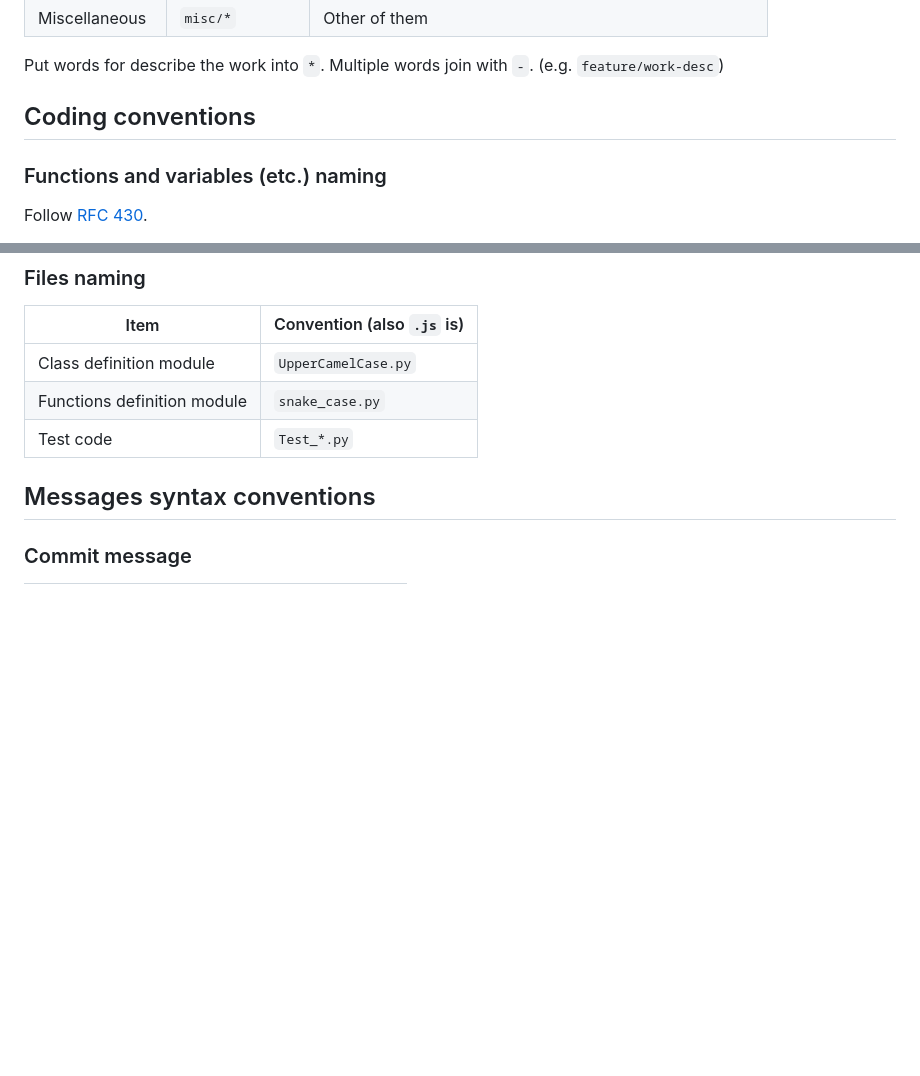
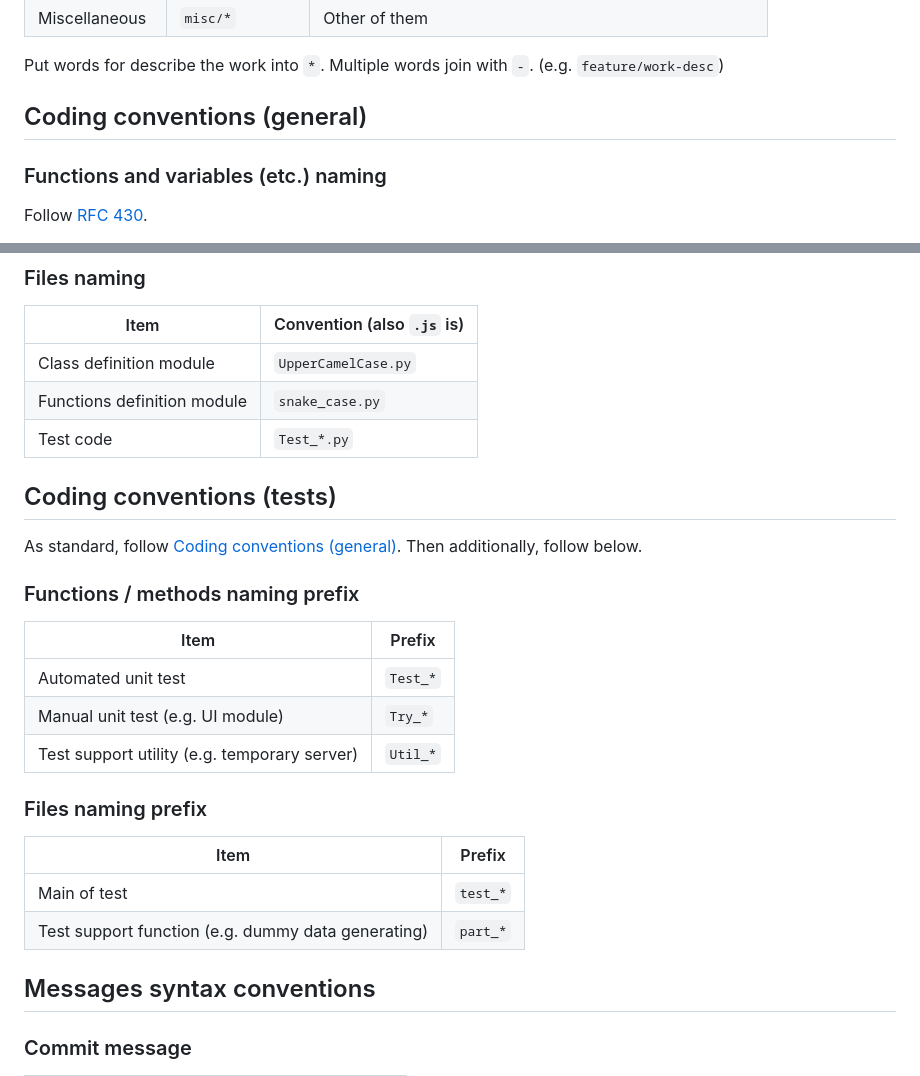
Before and after one commit to aKuad/web-intercom, a Markdown page: CONTRIBUTING.md, 2 parts joined by grey strips. Rendered like a GitHub page; blank space fills up the shorter version.

Commit message:
Add: Coding convention for test program, was undefined
Signed-off-by: aKuad <53811809+aKuad@users.noreply.github.com>

```diff
--- a/CONTRIBUTING.md
+++ b/CONTRIBUTING.md
@@ -31,7 +31,7 @@ So do not create branches or PRs without issues.
 
 Put words for describe the work into `*`. Multiple words join with `-`. (e.g. `feature/work-desc`)
 
-## Coding conventions
+## Coding conventions (general)
 
 ### Functions and variables (etc.) naming
 
@@ -46,6 +46,25 @@ But in JavaScript, constant variables can be written in lower_snake_case. Becaus
 | Class definition module     | `UpperCamelCase.py`        |
 | Functions definition module | `snake_case.py`            |
 | Test code                   | `Test_*.py`                |
+
+## Coding conventions (tests)
+
+As standard, follow [Coding conventions (general)](#coding-conventions-general). Then additionally, follow below.
+
+### Functions / methods naming prefix
+
+| Item                                         | Prefix   |
+| -------------------------------------------- | -------- |
+| Automated unit test                          | `Test_*` |
+| Manual unit test (e.g. UI module)            | `Try_*`  |
+| Test support utility (e.g. temporary server) | `Util_*` |
+
+### Files naming prefix
+
+| Item                                               | Prefix   |
+| -------------------------------------------------- | -------- |
+| Main of test                                       | `test_*` |
+| Test support function (e.g. dummy data generating) | `part_*` |
 
 ## Messages syntax conventions
 
```
